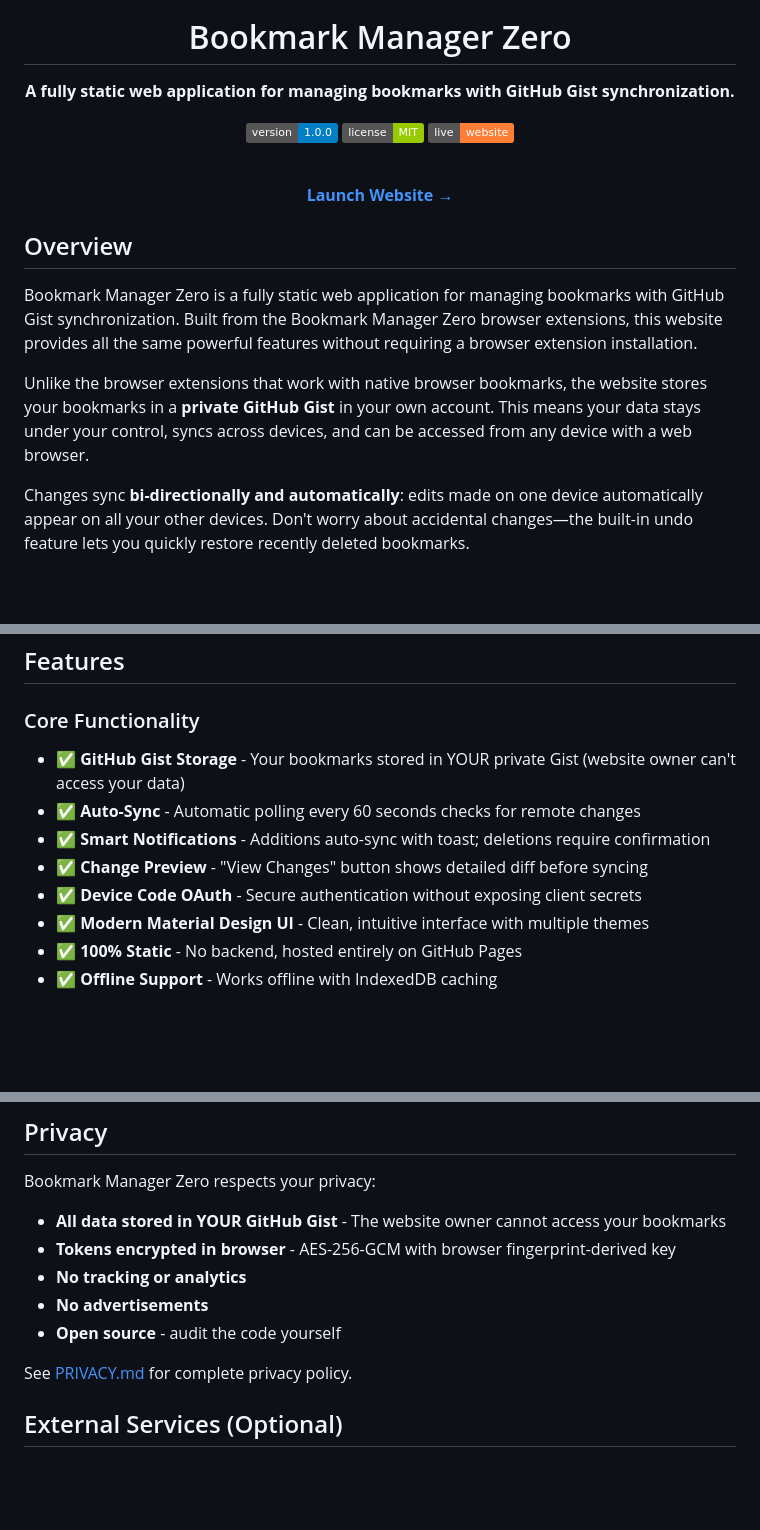
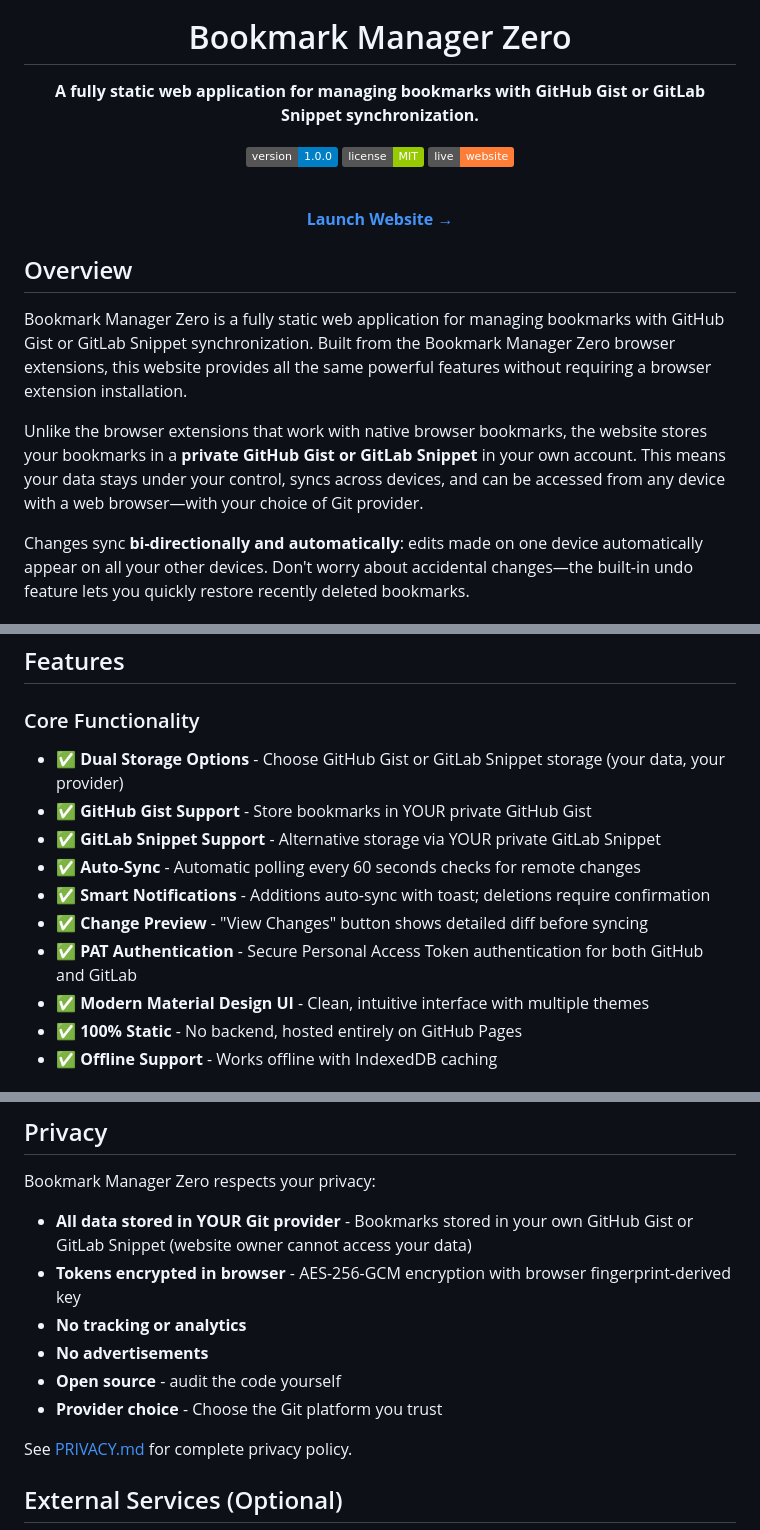
Before and after one commit to AbsoluteXYZero/Bookmark-Manager-Zero-Web, a Markdown page: README.md, 3 parts joined by grey strips. Rendered like a GitHub page; badges without logos; blank space fills up the shorter version.

```diff
--- a/README.md
+++ b/README.md
@@ -4,7 +4,7 @@
 
 # Bookmark Manager Zero
 
-**A fully static web application for managing bookmarks with GitHub Gist synchronization.**
+**A fully static web application for managing bookmarks with GitHub Gist or GitLab Snippet synchronization.**
 
 [![Version](https://img.shields.io/badge/version-1.0.0-blue)](https://github.com/AbsoluteXYZero/Bookmark-Manager-Zero-Website/releases)
 [![License](https://img.shields.io/badge/license-MIT-green)](LICENSE)
@@ -18,9 +18,9 @@
 
 ## Overview
 
-Bookmark Manager Zero is a fully static web application for managing bookmarks with GitHub Gist synchronization. Built from the Bookmark Manager Zero browser extensions, this website provides all the same powerful features without requiring a browser extension installation.
+Bookmark Manager Zero is a fully static web application for managing bookmarks with GitHub Gist or GitLab Snippet synchronization. Built from the Bookmark Manager Zero browser extensions, this website provides all the same powerful features without requiring a browser extension installation.
 
-Unlike the browser extensions that work with native browser bookmarks, the website stores your bookmarks in a **private GitHub Gist** in your own account. This means your data stays under your control, syncs across devices, and can be accessed from any device with a web browser.
+Unlike the browser extensions that work with native browser bookmarks, the website stores your bookmarks in a **private GitHub Gist or GitLab Snippet** in your own account. This means your data stays under your control, syncs across devices, and can be accessed from any device with a web browser—with your choice of Git provider.
 
 Changes sync **bi-directionally and automatically**: edits made on one device automatically appear on all your other devices. Don't worry about accidental changes—the built-in undo feature lets you quickly restore recently deleted bookmarks.
 
@@ -49,11 +49,13 @@ Stop blindly clicking old bookmarks. Know which links are dead, parked, or poten
 ## Features
 
 ### Core Functionality
-- ✅ **GitHub Gist Storage** - Your bookmarks stored in YOUR private Gist (website owner can't access your data)
+- ✅ **Dual Storage Options** - Choose GitHub Gist or GitLab Snippet storage (your data, your provider)
+- ✅ **GitHub Gist Support** - Store bookmarks in YOUR private GitHub Gist
+- ✅ **GitLab Snippet Support** - Alternative storage via YOUR private GitLab Snippet
 - ✅ **Auto-Sync** - Automatic polling every 60 seconds checks for remote changes
 - ✅ **Smart Notifications** - Additions auto-sync with toast; deletions require confirmation
 - ✅ **Change Preview** - "View Changes" button shows detailed diff before syncing
-- ✅ **Device Code OAuth** - Secure authentication without exposing client secrets
+- ✅ **PAT Authentication** - Secure Personal Access Token authentication for both GitHub and GitLab
 - ✅ **Modern Material Design UI** - Clean, intuitive interface with multiple themes
 - ✅ **100% Static** - No backend, hosted entirely on GitHub Pages
 - ✅ **Offline Support** - Works offline with IndexedDB caching
@@ -233,11 +250,12 @@ Click the theme icon to access:
 
 Bookmark Manager Zero respects your privacy:
 
-- **All data stored in YOUR GitHub Gist** - The website owner cannot access your bookmarks
-- **Tokens encrypted in browser** - AES-256-GCM with browser fingerprint-derived key
+- **All data stored in YOUR Git provider** - Bookmarks stored in your own GitHub Gist or GitLab Snippet (website owner cannot access your data)
+- **Tokens encrypted in browser** - AES-256-GCM encryption with browser fingerprint-derived key
 - **No tracking or analytics**
 - **No advertisements**
 - **Open source** - audit the code yourself
+- **Provider choice** - Choose the Git platform you trust
 
 See [PRIVACY.md](PRIVACY.md) for complete privacy policy.
 
```
Also changed, not shown: other parts of README.md (+48 -20 lines).
